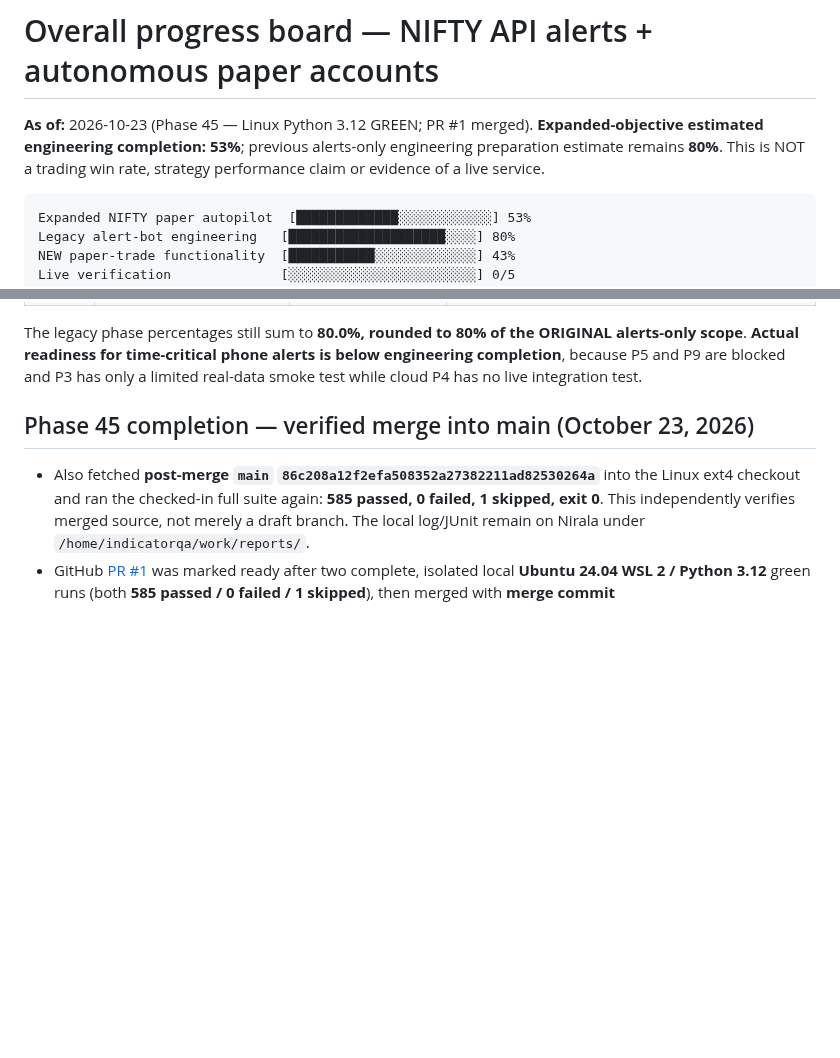
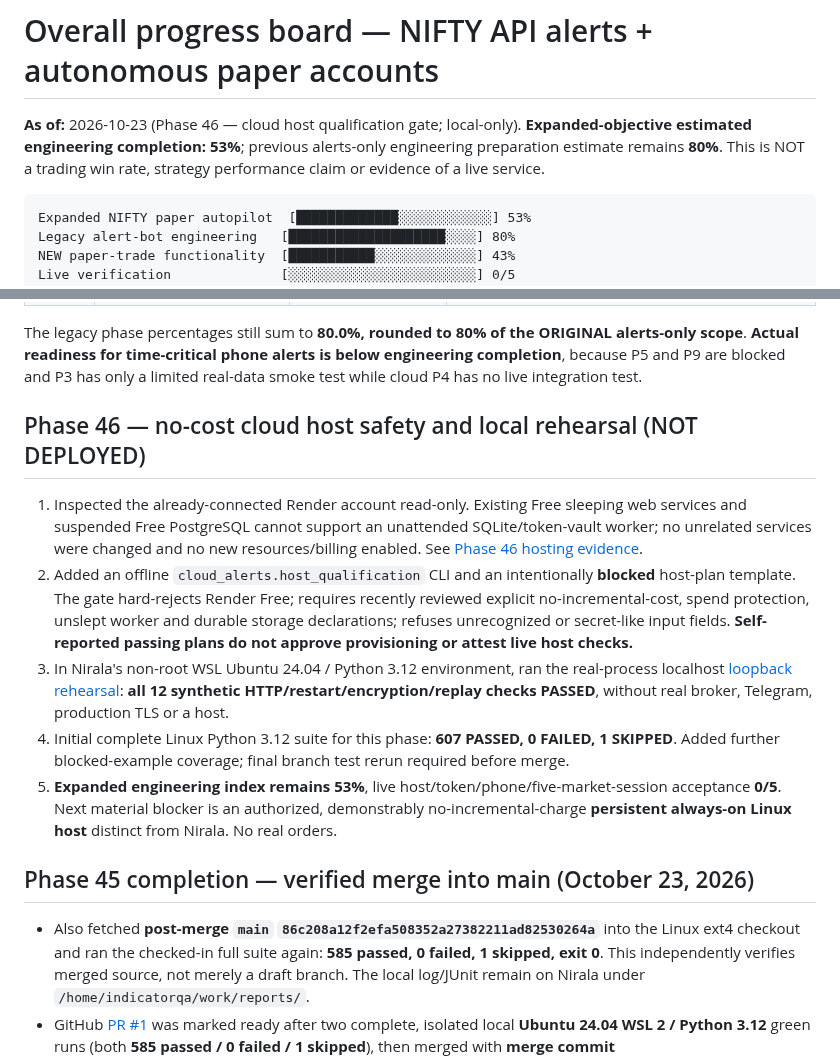
Before and after one commit to Tirthanand17/Indicator-Setup, a Markdown page: cloud-alerts/docs/PROGRESS.md, 2 parts joined by grey strips. GitHub-like rendering; blank space fills up the shorter version.

Commit message:
Phase 46: update progress ledger with synthetic relay proof and host suitability blocker

````diff
--- a/cloud-alerts/docs/PROGRESS.md
+++ b/cloud-alerts/docs/PROGRESS.md
@@ -1,6 +1,6 @@
 # Overall progress board — NIFTY API alerts + autonomous paper accounts
 
-**As of:** 2026-10-23 (Phase 45 — Linux Python 3.12 GREEN; PR #1 merged). **Expanded-objective estimated engineering completion: 53%**; previous alerts-only engineering preparation estimate remains **80%**. This is NOT a trading win rate, strategy performance claim or evidence of a live service.
+**As of:** 2026-10-23 (Phase 46 — cloud host qualification gate; local-only). **Expanded-objective estimated engineering completion: 53%**; previous alerts-only engineering preparation estimate remains **80%**. This is NOT a trading win rate, strategy performance claim or evidence of a live service.
 
 ```text
 Expanded NIFTY paper autopilot  [█████████████░░░░░░░░░░░░] 53%
@@ -38,6 +38,14 @@ The estimate is the mean of ten phase completion fractions, **not** based on lin
 
 The legacy phase percentages still sum to **80.0%, rounded to 80% of the ORIGINAL alerts-only scope**. **Actual readiness for time-critical phone alerts is below engineering completion**, because P5 and P9 are blocked and P3 has only a limited real-data smoke test while cloud P4 has no live integration test.
 
+
+## Phase 46 — no-cost cloud host safety and local rehearsal (NOT DEPLOYED)
+
+1. Inspected the already-connected Render account read-only. Existing Free sleeping web services and suspended Free PostgreSQL cannot support an unattended SQLite/token-vault worker; no unrelated services were changed and no new resources/billing enabled. See [Phase 46 hosting evidence](PHASE46_HOST_QUALIFICATION.md).
+2. Added an offline `cloud_alerts.host_qualification` CLI and an intentionally **blocked** host-plan template. The gate hard-rejects Render Free; requires recently reviewed explicit no-incremental-cost, spend protection, unslept worker and durable storage declarations; refuses unrecognized or secret-like input fields. **Self-reported passing plans do not approve provisioning or attest live host checks.**
+3. In Nirala's non-root WSL Ubuntu 24.04 / Python 3.12 environment, ran the real-process localhost [loopback rehearsal](LOOPBACK_LIFECYCLE_REHEARSAL.md): **all 12 synthetic HTTP/restart/encryption/replay checks PASSED**, without real broker, Telegram, production TLS or a host.
+4. Initial complete Linux Python 3.12 suite for this phase: **607 PASSED, 0 FAILED, 1 SKIPPED**. Added further blocked-example coverage; final branch test rerun required before merge.
+5. **Expanded engineering index remains 53%**, live host/token/phone/five-market-session acceptance **0/5**. Next material blocker is an authorized, demonstrably no-incremental-charge **persistent always-on Linux host** distinct from Nirala. No real orders.
 
 ## Phase 45 completion — verified merge into main (October 23, 2026)
 
````
